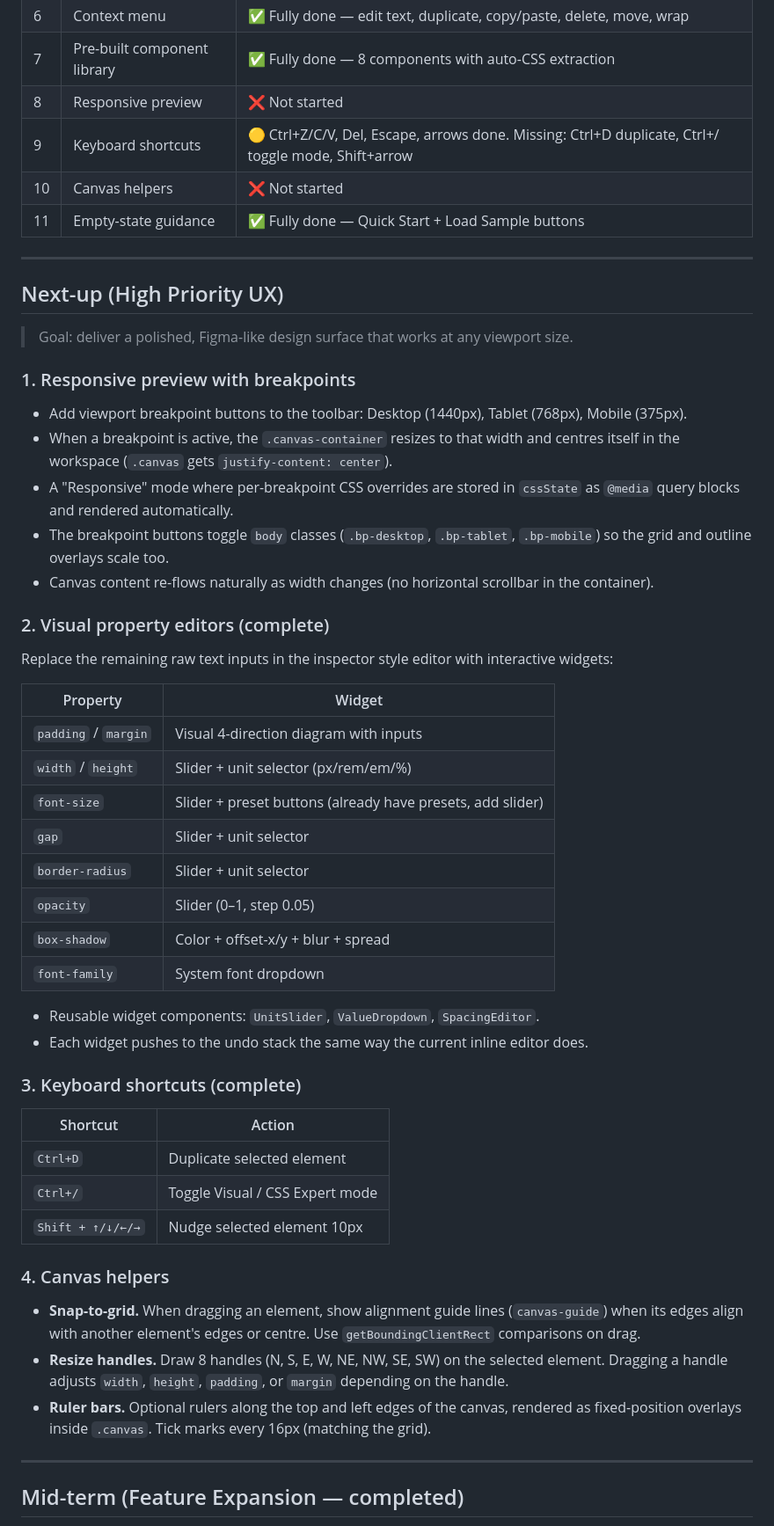
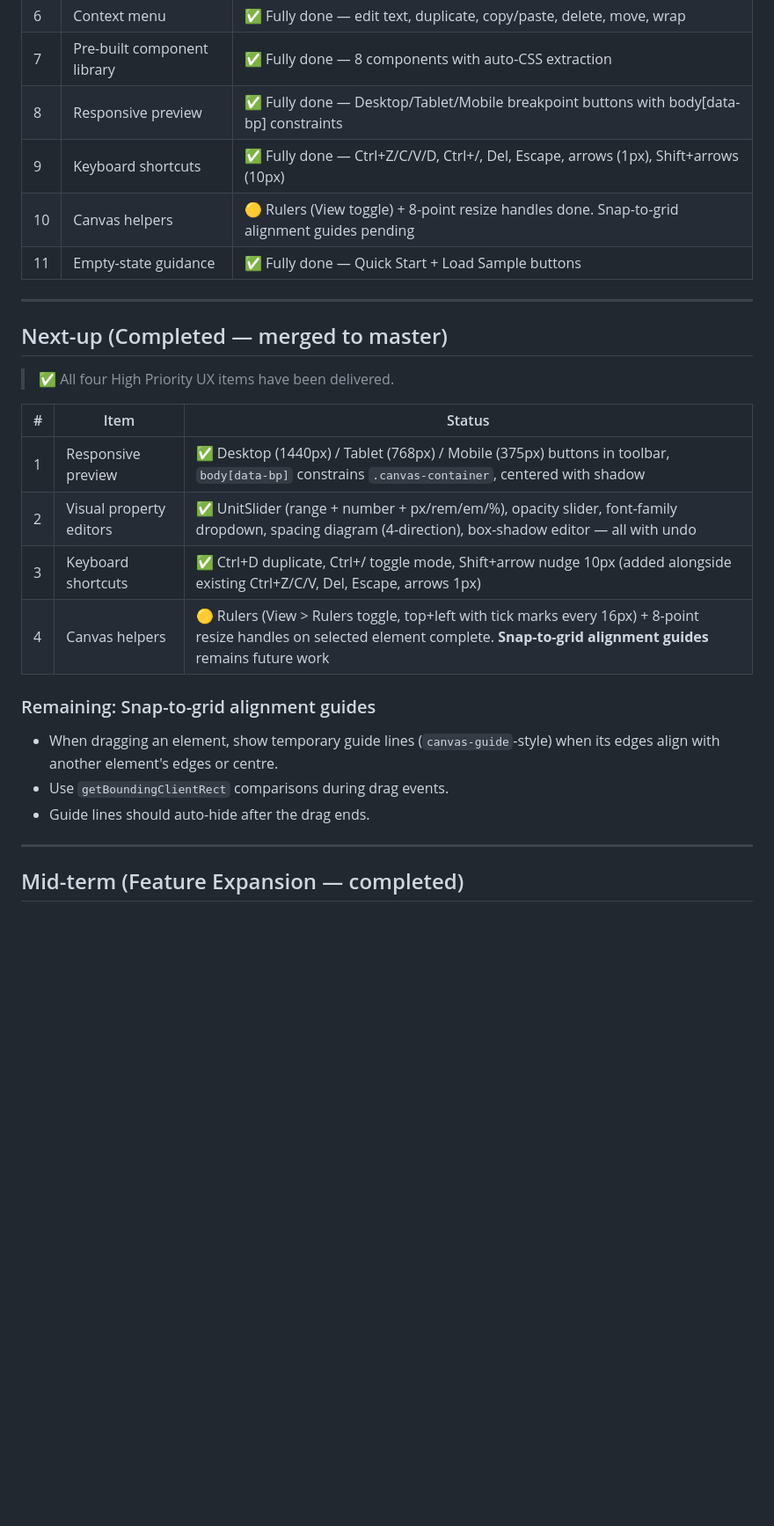
Before and after one commit to klhrd/layout-craft, a Markdown page: ROADMAP.md, the part around one of its changes. Shown at 88% size. Rendered like a GitHub page; blank space fills up the shorter version.

Commit message:
docs: update roadmap with completed Next-up items

```diff
--- a/ROADMAP.md
+++ b/ROADMAP.md
@@ -33,56 +33,29 @@ This document tracks the planned development of LayoutCraft Studio, organized by
 | 5   | Layers / outline panel      | ✅ Fully done — tree with visibility/lock toggle                                                         |
 | 6   | Context menu                | ✅ Fully done — edit text, duplicate, copy/paste, delete, move, wrap                                     |
 | 7   | Pre-built component library | ✅ Fully done — 8 components with auto-CSS extraction                                                    |
-| 8   | Responsive preview          | ❌ Not started                                                                                           |
-| 9   | Keyboard shortcuts          | 🟡 Ctrl+Z/C/V, Del, Escape, arrows done. Missing: Ctrl+D duplicate, Ctrl+/ toggle mode, Shift+arrow      |
-| 10  | Canvas helpers              | ❌ Not started                                                                                           |
+| 8   | Responsive preview          | ✅ Fully done — Desktop/Tablet/Mobile breakpoint buttons with body[data-bp] constraints                  |
+| 9   | Keyboard shortcuts          | ✅ Fully done — Ctrl+Z/C/V/D, Ctrl+/, Del, Escape, arrows (1px), Shift+arrows (10px)                     |
+| 10  | Canvas helpers              | 🟡 Rulers (View toggle) + 8-point resize handles done. Snap-to-grid alignment guides pending             |
 | 11  | Empty-state guidance        | ✅ Fully done — Quick Start + Load Sample buttons                                                        |
 
 ---
 
-## Next-up (High Priority UX)
+## Next-up (Completed — merged to master)
 
-> Goal: deliver a polished, Figma-like design surface that works at any viewport size.
+> ✅ All four High Priority UX items have been delivered.
 
-### 1. Responsive preview with breakpoints
+| #   | Item                    | Status                                                                                                                                                                             |
+| --- | ----------------------- | ---------------------------------------------------------------------------------------------------------------------------------------------------------------------------------- |
+| 1   | Responsive preview      | ✅ Desktop (1440px) / Tablet (768px) / Mobile (375px) buttons in toolbar, `body[data-bp]` constrains `.canvas-container`, centered with shadow                                     |
+| 2   | Visual property editors | ✅ UnitSlider (range + number + px/rem/em/%), opacity slider, font-family dropdown, spacing diagram (4-direction), box-shadow editor — all with undo                               |
+| 3   | Keyboard shortcuts      | ✅ Ctrl+D duplicate, Ctrl+/ toggle mode, Shift+arrow nudge 10px (added alongside existing Ctrl+Z/C/V, Del, Escape, arrows 1px)                                                     |
+| 4   | Canvas helpers          | 🟡 Rulers (View > Rulers toggle, top+left with tick marks every 16px) + 8-point resize handles on selected element complete. **Snap-to-grid alignment guides** remains future work |
 
-- Add viewport breakpoint buttons to the toolbar: Desktop (1440px), Tablet (768px), Mobile (375px).
-- When a breakpoint is active, the `.canvas-container` resizes to that width and centres itself in the workspace (`.canvas` gets `justify-content: center`).
-- A "Responsive" mode where per-breakpoint CSS overrides are stored in `cssState` as `@media` query blocks and rendered automatically.
-- The breakpoint buttons toggle `body` classes (`.bp-desktop`, `.bp-tablet`, `.bp-mobile`) so the grid and outline overlays scale too.
-- Canvas content re-flows naturally as width changes (no horizontal scrollbar in the container).
+### Remaining: Snap-to-grid alignment guides
 
-### 2. Visual property editors (complete)
-
-Replace the remaining raw text inputs in the inspector style editor with interactive widgets:
-
-| Property             | Widget                                                     |
-| -------------------- | ---------------------------------------------------------- |
-| `padding` / `margin` | Visual 4-direction diagram with inputs                     |
-| `width` / `height`   | Slider + unit selector (px/rem/em/%)                       |
-| `font-size`          | Slider + preset buttons (already have presets, add slider) |
-| `gap`                | Slider + unit selector                                     |
-| `border-radius`      | Slider + unit selector                                     |
-| `opacity`            | Slider (0–1, step 0.05)                                    |
-| `box-shadow`         | Color + offset-x/y + blur + spread                         |
-| `font-family`        | System font dropdown                                       |
-
-- Reusable widget components: `UnitSlider`, `ValueDropdown`, `SpacingEditor`.
-- Each widget pushes to the undo stack the same way the current inline editor does.
-
-### 3. Keyboard shortcuts (complete)
-
-| Shortcut          | Action                          |
-| ----------------- | ------------------------------- |
-| `Ctrl+D`          | Duplicate selected element      |
-| `Ctrl+/`          | Toggle Visual / CSS Expert mode |
-| `Shift + ↑/↓/←/→` | Nudge selected element 10px     |
-
-### 4. Canvas helpers
-
-- **Snap-to-grid.** When dragging an element, show alignment guide lines (`canvas-guide`) when its edges align with another element's edges or centre. Use `getBoundingClientRect` comparisons on drag.
-- **Resize handles.** Draw 8 handles (N, S, E, W, NE, NW, SE, SW) on the selected element. Dragging a handle adjusts `width`, `height`, `padding`, or `margin` depending on the handle.
-- **Ruler bars.** Optional rulers along the top and left edges of the canvas, rendered as fixed-position overlays inside `.canvas`. Tick marks every 16px (matching the grid).
+- When dragging an element, show temporary guide lines (`canvas-guide`-style) when its edges align with another element's edges or centre.
+- Use `getBoundingClientRect` comparisons during drag events.
+- Guide lines should auto-hide after the drag ends.
 
 ---
 
```
Also changed, not shown: other parts of ROADMAP.md (+14 -16 lines).
